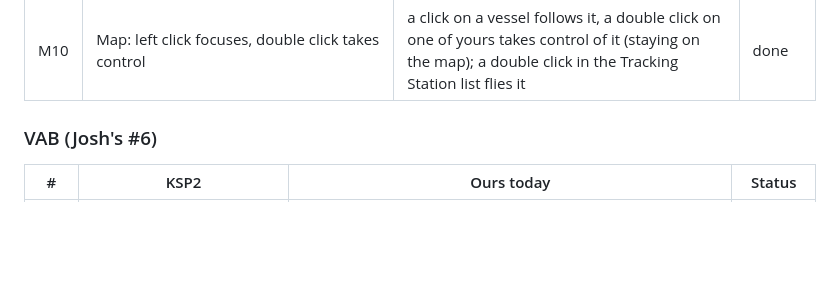
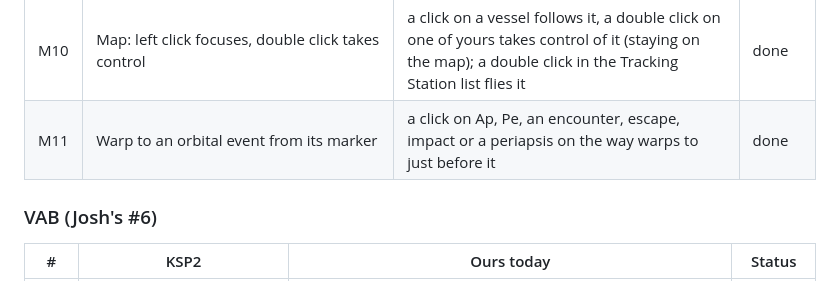
Before and after one commit to unknown201/OpenSpaceExplorer, a Markdown page: docs/ui-parity-ksp2.md, the part around the change. Rendered like a GitHub page; blank space fills up the shorter version.

Commit message:
Parity doc: M11 warp to events
Co-Authored-By: Claude Opus 5.5 <noreply@anthropic.com>

```diff
--- a/docs/ui-parity-ksp2.md
+++ b/docs/ui-parity-ksp2.md
@@ -85,6 +85,7 @@ Camera rule that runs through every map: **the right button drags the camera, th
 | M8 | Map view Information Panel: the focused object's Flight Situation (trajectory type, velocity, delta-v remaining, power stored), Orbital Characteristics and Manifest, or a body's characteristics | an i button at the top left of the flight map opens a panel for what the map is on: the followed vessel's situation, trajectory type, speed, delta-v left, charge, altitude, apsides, inclination, period and crew, or the focused body's synopsis and characteristics (click a body's name or crumb) | done |
 | M9 | Tracking Station object filters (vessel, debris, astronaut, flag) and the debris marker | filter toggles with counts above the list (Vessels, Debris, Kerbals, Flags); debris has the original's debris icon in the list and on the map | done |
 | M10 | Map: left click focuses, double click takes control | a click on a vessel follows it, a double click on one of yours takes control of it (staying on the map); a double click in the Tracking Station list flies it | done |
+| M11 | Warp to an orbital event from its marker | a click on Ap, Pe, an encounter, escape, impact or a periapsis on the way warps to just before it | done |
 
 ### VAB (Josh's #6)
 
```
